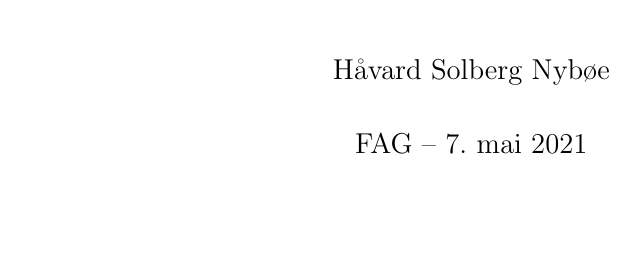
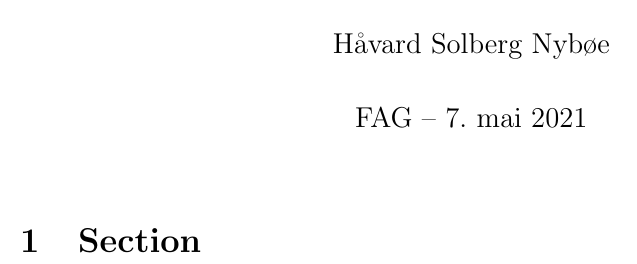
Before and after one commit to havardnyboe/dotfiles, a LaTeX document (template/template.tex): part of the page, cut so that both start at the same text, the shorter picture padded with empty space. Compiled offline with pdfLaTeX.

Commit message:
endra latex mal

```diff
--- a/template/template.tex
+++ b/template/template.tex
@@ -15,7 +15,8 @@
 \setlength{\parskip}{.8em}              % SKILLER AVSNITT
 \usepackage{graphicx}                   % BILDER \includegraphics[OPTIONS]{PATH}
 \usepackage{kantlipsum}                 % FYLLTEKST I KANT-STIL (kant[n-m])
-\usepackage{amsfonts}                   % BLACKBOARD BOLD FONT (\mathbb{N})
+\usepackage{amsfonts,                   % BLACKBOARD BOLD FONT (\mathbb{N})
+amsmath,stmaryrd,amssymb}               % ANDRE MATTE PAKKER
 \usepackage{circuitikz}                 % LOGISKE PORTER OG KRETSER & TikZ
 \usepackage{import}                     % IMPORTER FILER (\import{PATH}{FILE})
 % #endregion
@@ -24,6 +25,8 @@
 \maketitle
 % \tableofcontents % INNHOLDSFORTEGNELSE
 
+\section{Section}
+
 
 
 % \printbibliography[heading=bibintoc] % LAGER BIBLIOGRAFI
```
